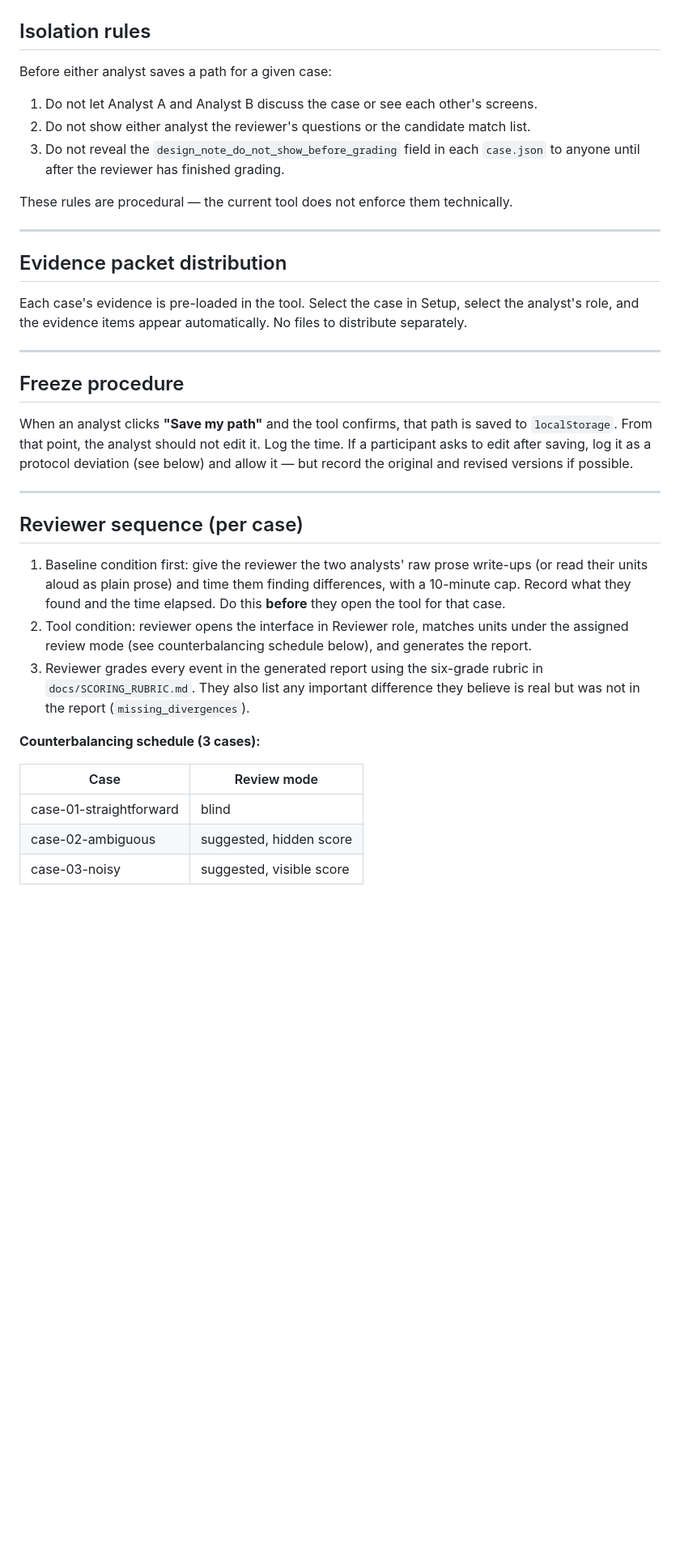
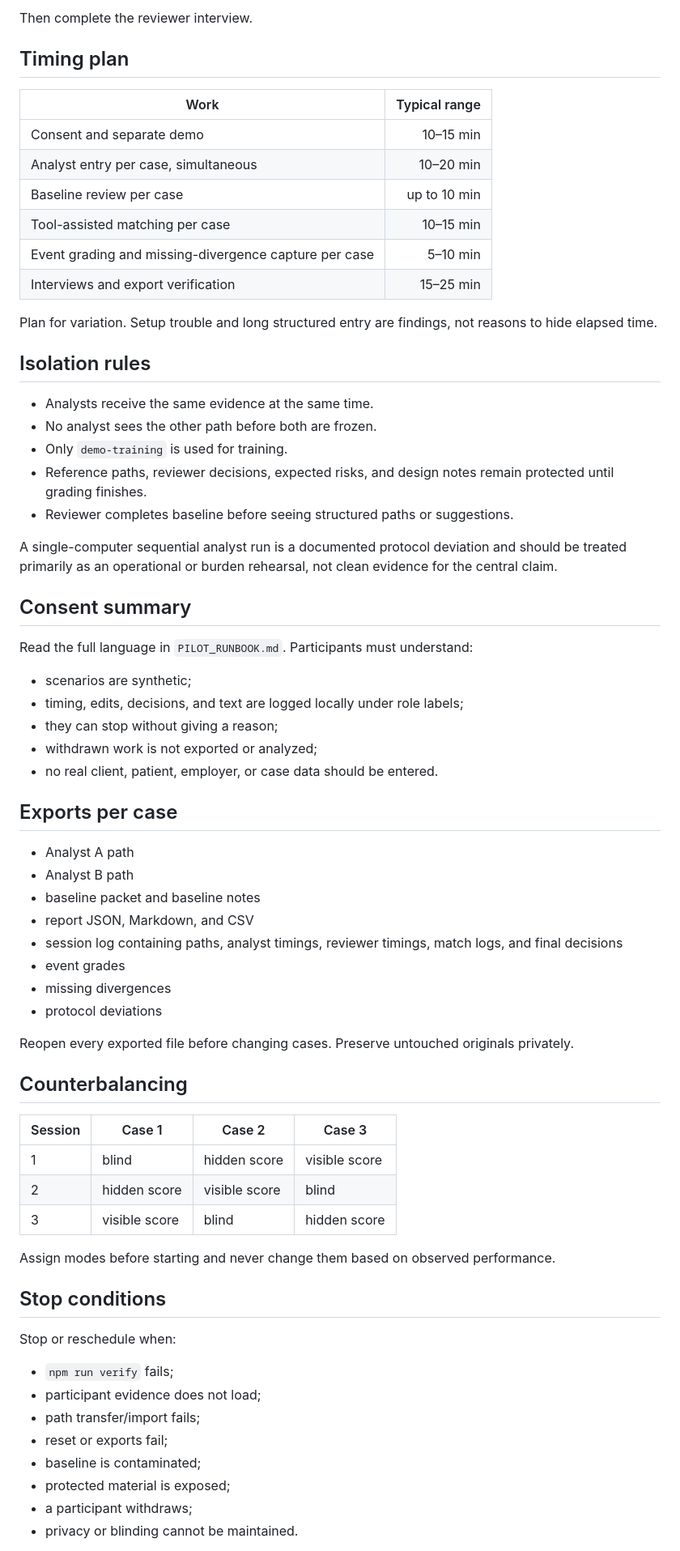
Before and after one commit to GnomeMan4201/reasoning-diff-lab, a Markdown page: docs/FACILITATOR_PACKET.md, the part around one of its changes. Shown at 81% size. Drawn GitHub-style; blank space fills up the shorter version.

Commit message:
Correct facilitator timing and v2.0.1 workflow

```diff
--- a/docs/FACILITATOR_PACKET.md
+++ b/docs/FACILITATOR_PACKET.md
@@ -43,39 +59,71 @@ A feasibility test of one research question: *does comparing two independently p
+Then complete the reviewer interview.
+
+## Timing plan
+
+| Work | Typical range |
+|---|---:|
+| Consent and separate demo | 10–15 min |
+| Analyst entry per case, simultaneous | 10–20 min |
+| Baseline review per case | up to 10 min |
+| Tool-assisted matching per case | 10–15 min |
+| Event grading and missing-divergence capture per case | 5–10 min |
+| Interviews and export verification | 15–25 min |
+
+Plan for variation. Setup trouble and long structured entry are findings, not reasons to hide elapsed time.
 
 ## Isolation rules
 
-Before either analyst saves a path for a given case:
+- Analysts receive the same evidence at the same time.
+- No analyst sees the other path before both are frozen.
+- Only `demo-training` is used for training.
+- Reference paths, reviewer decisions, expected risks, and design notes remain protected until grading finishes.
+- Reviewer completes baseline before seeing structured paths or suggestions.
 
-1. Do not let Analyst A and Analyst B discuss the case or see each other's screens.
-2. Do not show either analyst the reviewer's questions or the candidate match list.
-3. Do not reveal the `design_note_do_not_show_before_grading` field in each `case.json` to anyone until after the reviewer has finished grading.
+A single-computer sequential analyst run is a documented protocol deviation and should be treated primarily as an operational or burden rehearsal, not clean evidence for the central claim.
 
-These rules are procedural — the current tool does not enforce them technically.
+## Consent summary
 
----
+Read the full language in `PILOT_RUNBOOK.md`. Participants must understand:
 
-## Evidence packet distribution
+- scenarios are synthetic;
+- timing, edits, decisions, and text are logged locally under role labels;
+- they can stop without giving a reason;
+- withdrawn work is not exported or analyzed;
+- no real client, patient, employer, or case data should be entered.
 
-Each case's evidence is pre-loaded in the tool. Select the case in Setup, select the analyst's role, and the evidence items appear automatically. No files to distribute separately.
+## Exports per case
 
----
+- Analyst A path
+- Analyst B path
+- baseline packet and baseline notes
+- report JSON, Markdown, and CSV
+- session log containing paths, analyst timings, reviewer timings, match logs, and final decisions
+- event grades
+- missing divergences
+- protocol deviations
 
-## Freeze procedure
+Reopen every exported file before changing cases. Preserve untouched originals privately.
 
-When an analyst clicks **"Save my path"** and the tool confirms, that path is saved to `localStorage`. From that point, the analyst should not edit it. Log the time. If a participant asks to edit after saving, log it as a protocol deviation (see below) and allow it — but record the original and revised versions if possible.
+## Counterbalancing
 
----
+| Session | Case 1 | Case 2 | Case 3 |
+|---|---|---|---|
+| 1 | blind | hidden score | visible score |
+| 2 | hidden score | visible score | blind |
+| 3 | visible score | blind | hidden score |
 
-## Reviewer sequence (per case)
+Assign modes before starting and never change them based on observed performance.
 
-1. Baseline condition first: give the reviewer the two analysts' raw prose write-ups (or read their units aloud as plain prose) and time them finding differences, with a 10-minute cap. Record what they found and the time elapsed. Do this **before** they open the tool for that case.
-2. Tool condition: reviewer opens the interface in Reviewer role, matches units under the assigned review mode (see counterbalancing schedule below), and generates the report.
-3. Reviewer grades every event in the generated report using the six-grade rubric in `docs/SCORING_RUBRIC.md`. They also list any important difference they believe is real but was not in the report (`missing_divergences`).
+## Stop conditions
 
-**Counterbalancing schedule (3 cases):**
+Stop or reschedule when:
 
-| Case | Review mode |
-|---|---|
-| case-01-straightforward | blind |
-| case-02-ambiguous | suggested, hidden score |
-| case-03-noisy | suggested, visible score |
+- `npm run verify` fails;
+- participant evidence does not load;
+- path transfer/import fails;
+- reset or exports fail;
+- baseline is contaminated;
+- protected material is exposed;
+- a participant withdraws;
+- privacy or blinding cannot be maintained.
 
```
Also changed, not shown: other parts of docs/FACILITATOR_PACKET.md (+48 -80 lines).
